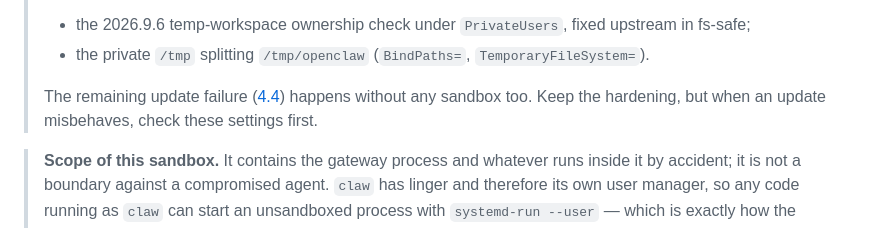
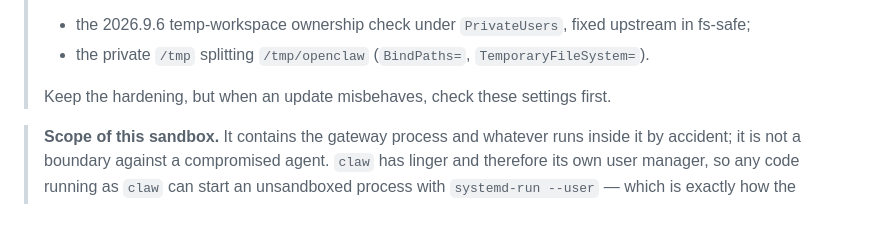
Before and after one commit to Farzy/self-config, a Markdown page: docs/openclaw.md, the part around one of its changes. GitHub-like rendering.

Commit message:
docs(openclaw): drop stale pointer to the removed update bug

```diff
--- a/docs/openclaw.md
+++ b/docs/openclaw.md
@@ -125,7 +125,7 @@ The systemd user unit ([ansible/roles/openclaw_setup/templates/openclaw-gateway.
 > - the 2026.9.6 temp-workspace ownership check under `PrivateUsers`, fixed upstream in fs-safe;
 > - the private `/tmp` splitting `/tmp/openclaw` (`BindPaths=`, `TemporaryFileSystem=`).
 >
-> The remaining update failure ([4.4](#44-self-update-on-request)) happens without any sandbox too. Keep the hardening, but when an update misbehaves, check these settings first.
+> Keep the hardening, but when an update misbehaves, check these settings first.
 
 > **Scope of this sandbox.** It contains the gateway process and whatever runs inside it by accident; it is not a boundary against a compromised agent. `claw` has linger and therefore its own user manager, so any code running as `claw` can start an unsandboxed process with `systemd-run --user` — which is exactly how the updater escapes the gateway's lifecycle. That was already true with the old system unit, since linger was enabled then too.
 >
```
Also changed, not shown: other parts of docs/openclaw.md (+1 -1 lines).
